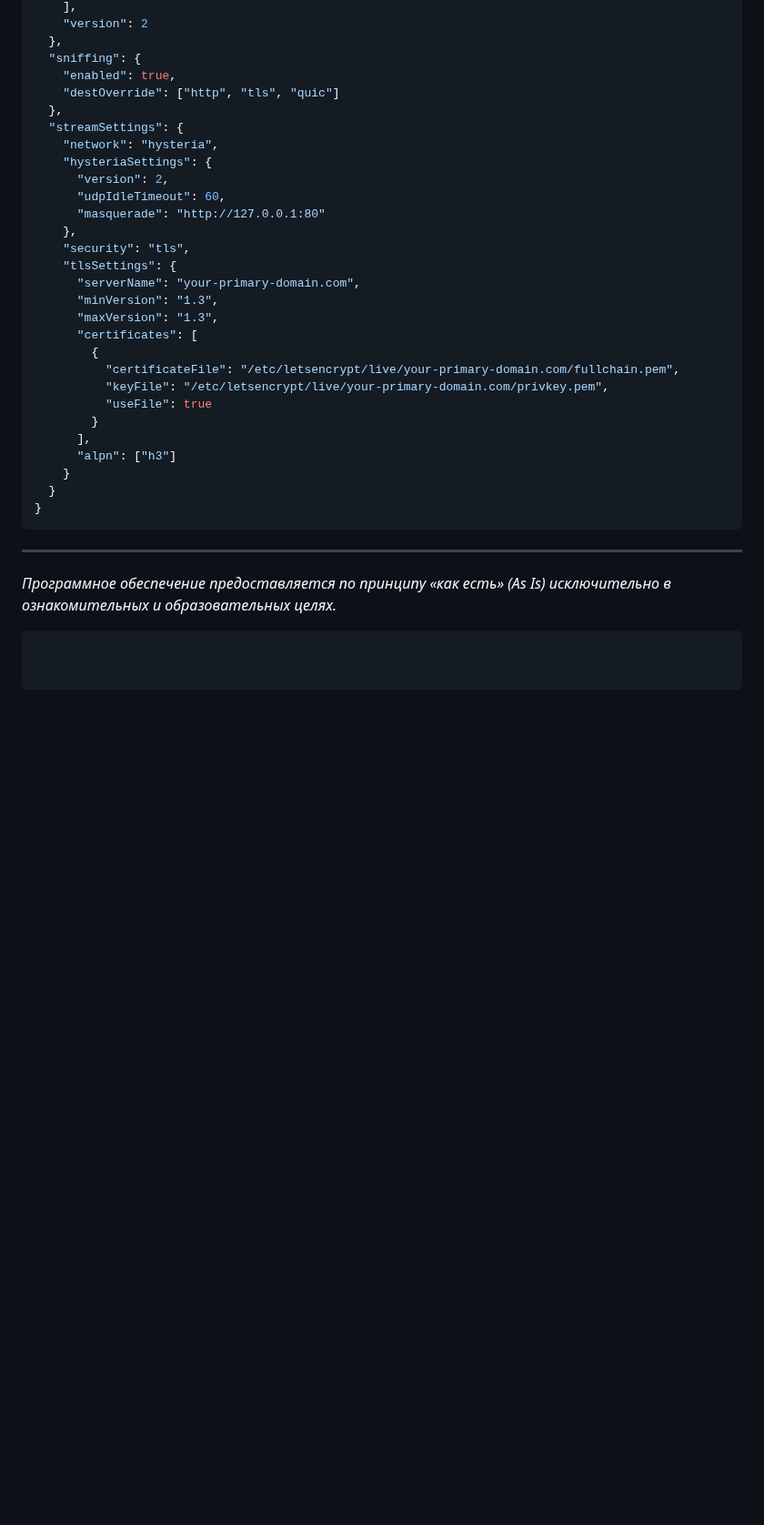
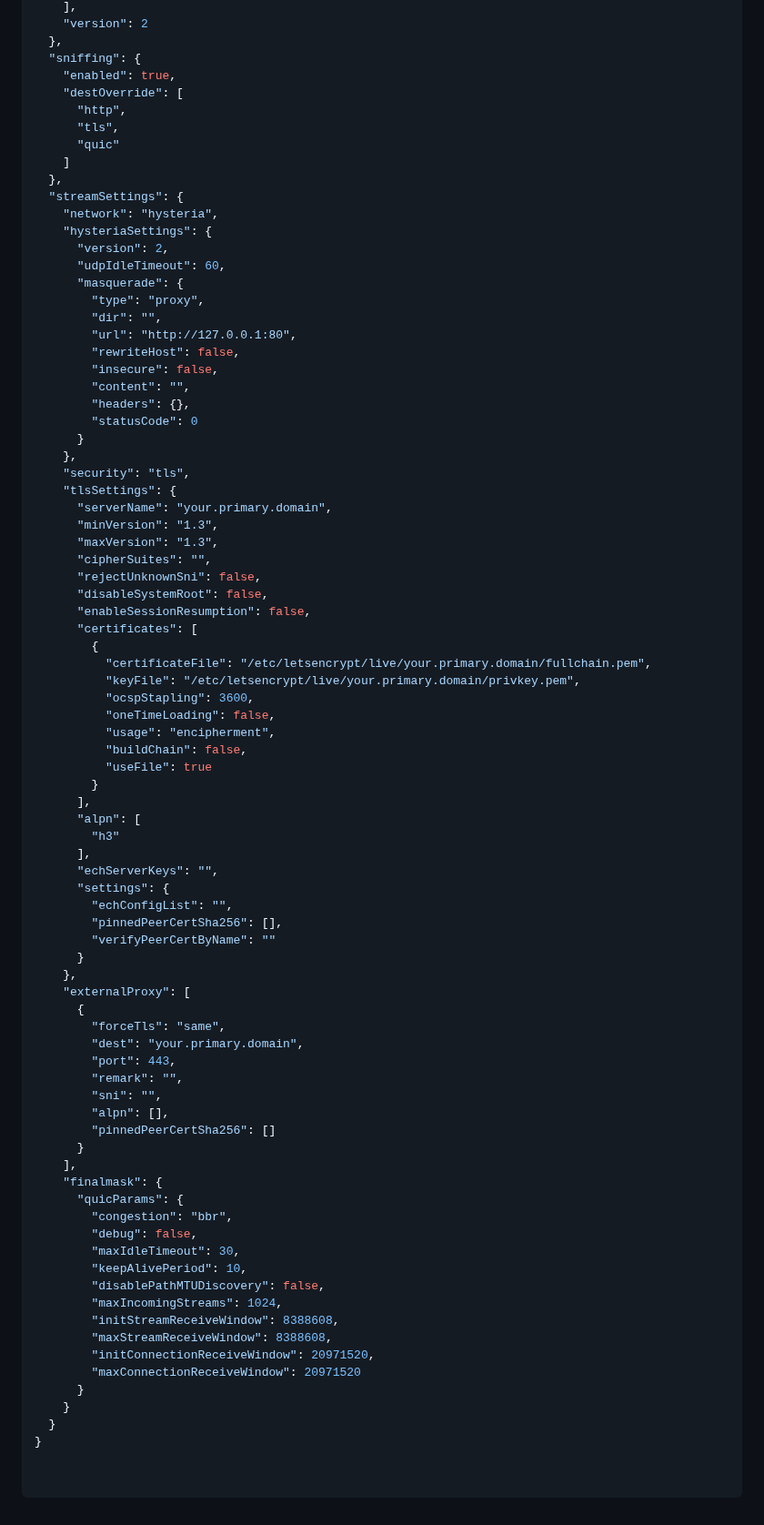
Before and after one commit to torrua/Nginx-L4-Stream-Router-Mask-for-3x-ui, a Markdown page: README.md, the part around one of its changes. Shown at 91% size. GitHub-like rendering; folded sections open; blank space fills up the shorter version.

````diff
--- a/README.md
+++ b/README.md
@@ -437,35 +483,82 @@ ufw deny 10443/tcp && ufw deny 55443/tcp && ufw deny 50443/tcp && ufw deny 45443
   },
   "sniffing": {
     "enabled": true,
-    "destOverride": ["http", "tls", "quic"]
+    "destOverride": [
+      "http",
+      "tls",
+      "quic"
+    ]
   },
   "streamSettings": {
     "network": "hysteria",
     "hysteriaSettings": {
       "version": 2,
       "udpIdleTimeout": 60,
-      "masquerade": "http://127.0.0.1:80"
+      "masquerade": {
+        "type": "proxy",
+        "dir": "",
+        "url": "http://127.0.0.1:80",
+        "rewriteHost": false,
+        "insecure": false,
+        "content": "",
+        "headers": {},
+        "statusCode": 0
+      }
     },
     "security": "tls",
     "tlsSettings": {
-      "serverName": "your-primary-domain.com",
+      "serverName": "your.primary.domain",
       "minVersion": "1.3",
       "maxVersion": "1.3",
+      "cipherSuites": "",
+      "rejectUnknownSni": false,
+      "disableSystemRoot": false,
+      "enableSessionResumption": false,
       "certificates": [
         {
-          "certificateFile": "/etc/letsencrypt/live/your-primary-domain.com/fullchain.pem",
-          "keyFile": "/etc/letsencrypt/live/your-primary-domain.com/privkey.pem",
+          "certificateFile": "/etc/letsencrypt/live/your.primary.domain/fullchain.pem",
+          "keyFile": "/etc/letsencrypt/live/your.primary.domain/privkey.pem",
+          "ocspStapling": 3600,
+          "oneTimeLoading": false,
+          "usage": "encipherment",
+          "buildChain": false,
           "useFile": true
         }
       ],
-      "alpn": ["h3"]
+      "alpn": [
+        "h3"
+      ],
+      "echServerKeys": "",
+      "settings": {
+        "echConfigList": "",
+        "pinnedPeerCertSha256": [],
+        "verifyPeerCertByName": ""
+      }
+    },
+    "externalProxy": [
+      {
+        "forceTls": "same",
+        "dest": "your.primary.domain",
+        "port": 443,
+        "remark": "",
+        "sni": "",
+        "alpn": [],
+        "pinnedPeerCertSha256": []
+      }
+    ],
+    "finalmask": {
+      "quicParams": {
+        "congestion": "bbr",
+        "debug": false,
+        "maxIdleTimeout": 30,
+        "keepAlivePeriod": 10,
+        "disablePathMTUDiscovery": false,
+        "maxIncomingStreams": 1024,
+        "initStreamReceiveWindow": 8388608,
+        "maxStreamReceiveWindow": 8388608,
+        "initConnectionReceiveWindow": 20971520,
+        "maxConnectionReceiveWindow": 20971520
+      }
     }
   }
 }
-```
-</details>
-
----
-
-*Программное обеспечение предоставляется по принципу «как есть» (As Is) исключительно в ознакомительных и образовательных целях.*
-```
````
Also changed, not shown: other parts of README.md (+51 -5 lines).
